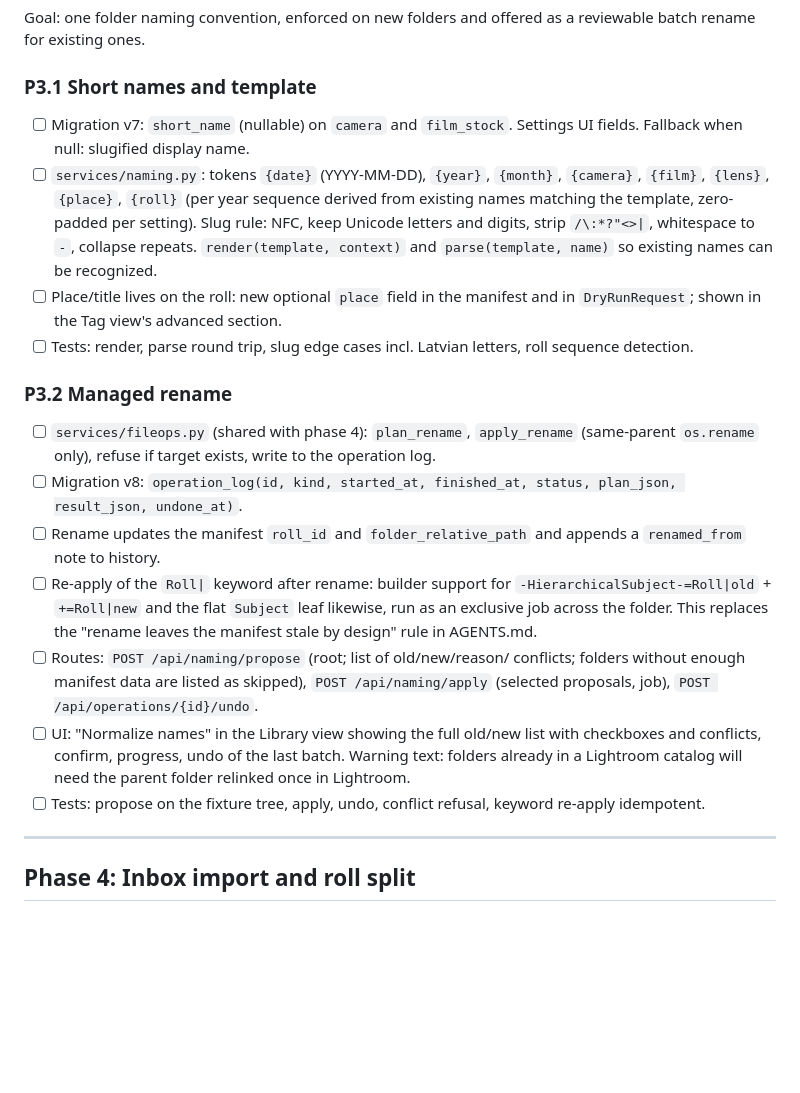
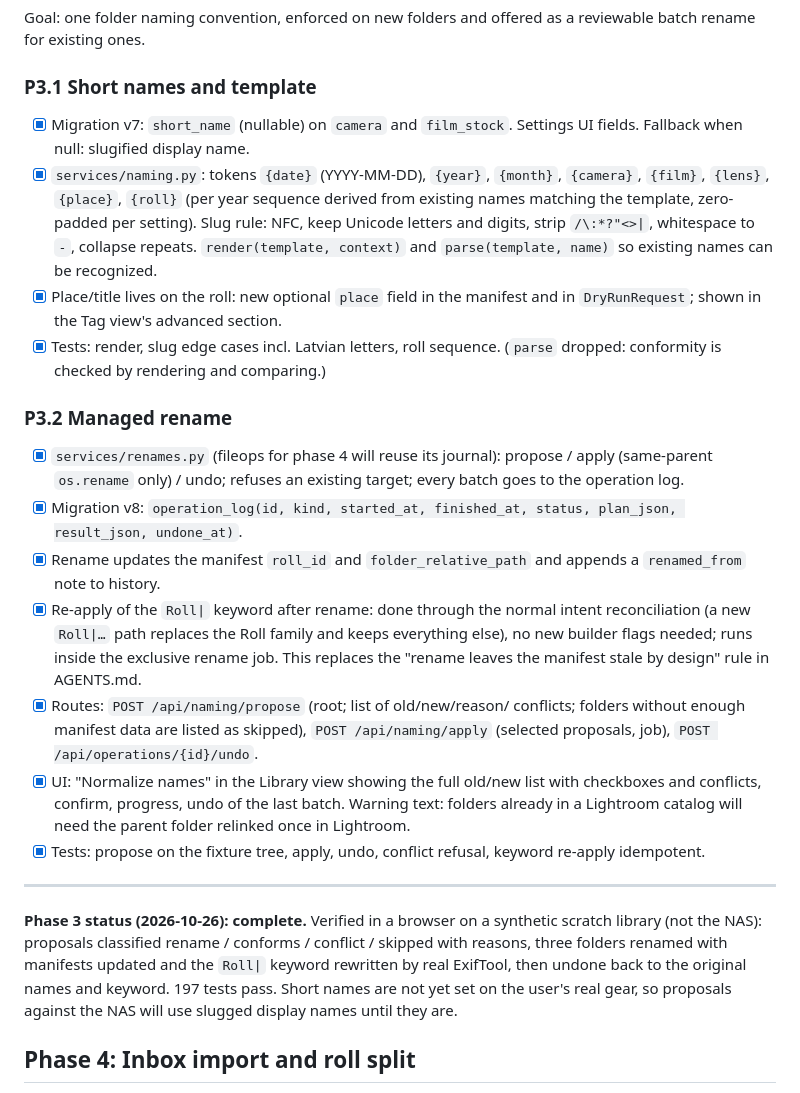
Before and after one commit to trakais/FilmEx, a Markdown page: docs/upgrade-plan.md, the part around the change. Drawn GitHub-style; blank space fills up the shorter version.

```diff
--- a/docs/upgrade-plan.md
+++ b/docs/upgrade-plan.md
@@ -301,46 +301,55 @@ Goal: one folder naming convention, enforced on new folders and offered as a
 reviewable batch rename for existing ones.
 
 ### P3.1 Short names and template
-- [ ] Migration v7: `short_name` (nullable) on `camera` and `film_stock`.
+- [x] Migration v7: `short_name` (nullable) on `camera` and `film_stock`.
       Settings UI fields. Fallback when null: slugified display name.
-- [ ] `services/naming.py`: tokens `{date}` (YYYY-MM-DD), `{year}`,
+- [x] `services/naming.py`: tokens `{date}` (YYYY-MM-DD), `{year}`,
       `{month}`, `{camera}`, `{film}`, `{lens}`, `{place}`, `{roll}` (per
       year sequence derived from existing names matching the template,
       zero-padded per setting). Slug rule: NFC, keep Unicode letters and
       digits, strip `/\:*?"<>|`, whitespace to `-`, collapse repeats.
       `render(template, context)` and `parse(template, name)` so existing
       names can be recognized.
-- [ ] Place/title lives on the roll: new optional `place` field in the
+- [x] Place/title lives on the roll: new optional `place` field in the
       manifest and in `DryRunRequest`; shown in the Tag view's advanced
       section.
-- [ ] Tests: render, parse round trip, slug edge cases incl. Latvian
-      letters, roll sequence detection.
+- [x] Tests: render, slug edge cases incl. Latvian letters, roll sequence.
+      (`parse` dropped: conformity is checked by rendering and comparing.)
 
 ### P3.2 Managed rename
-- [ ] `services/fileops.py` (shared with phase 4): `plan_rename`,
-      `apply_rename` (same-parent `os.rename` only), refuse if target
-      exists, write to the operation log.
-- [ ] Migration v8: `operation_log(id, kind, started_at, finished_at,
+- [x] `services/renames.py` (fileops for phase 4 will reuse its journal):
+      propose / apply (same-parent `os.rename` only) / undo; refuses an
+      existing target; every batch goes to the operation log.
+- [x] Migration v8: `operation_log(id, kind, started_at, finished_at,
       status, plan_json, result_json, undone_at)`.
-- [ ] Rename updates the manifest `roll_id` and `folder_relative_path` and
+- [x] Rename updates the manifest `roll_id` and `folder_relative_path` and
       appends a `renamed_from` note to history.
-- [ ] Re-apply of the `Roll|` keyword after rename: builder support for
-      `-HierarchicalSubject-=Roll|old` + `+=Roll|new` and the flat
-      `Subject` leaf likewise, run as an exclusive job across the folder.
+- [x] Re-apply of the `Roll|` keyword after rename: done through the normal
+      intent reconciliation (a new `Roll|…` path replaces the Roll family
+      and keeps everything else), no new builder flags needed; runs inside
+      the exclusive rename job.
       This replaces the "rename leaves the manifest stale by design" rule
       in AGENTS.md.
-- [ ] Routes: `POST /api/naming/propose` (root; list of old/new/reason/
+- [x] Routes: `POST /api/naming/propose` (root; list of old/new/reason/
       conflicts; folders without enough manifest data are listed as
       skipped), `POST /api/naming/apply` (selected proposals, job), `POST
       /api/operations/{id}/undo`.
-- [ ] UI: "Normalize names" in the Library view showing the full old/new
+- [x] UI: "Normalize names" in the Library view showing the full old/new
       list with checkboxes and conflicts, confirm, progress, undo of the
       last batch. Warning text: folders already in a Lightroom catalog
       will need the parent folder relinked once in Lightroom.
-- [ ] Tests: propose on the fixture tree, apply, undo, conflict refusal,
+- [x] Tests: propose on the fixture tree, apply, undo, conflict refusal,
       keyword re-apply idempotent.
 
 ---
+
+**Phase 3 status (2026-10-26): complete.** Verified in a browser on a
+synthetic scratch library (not the NAS): proposals classified rename /
+conforms / conflict / skipped with reasons, three folders renamed with
+manifests updated and the `Roll|` keyword rewritten by real ExifTool, then
+undone back to the original names and keyword. 197 tests pass. Short names
+are not yet set on the user's real gear, so proposals against the NAS will
+use slugged display names until they are.
 
 ## Phase 4: Inbox import and roll split
 
```
Also changed, not shown: AGENTS.md (+21 -2 lines).
